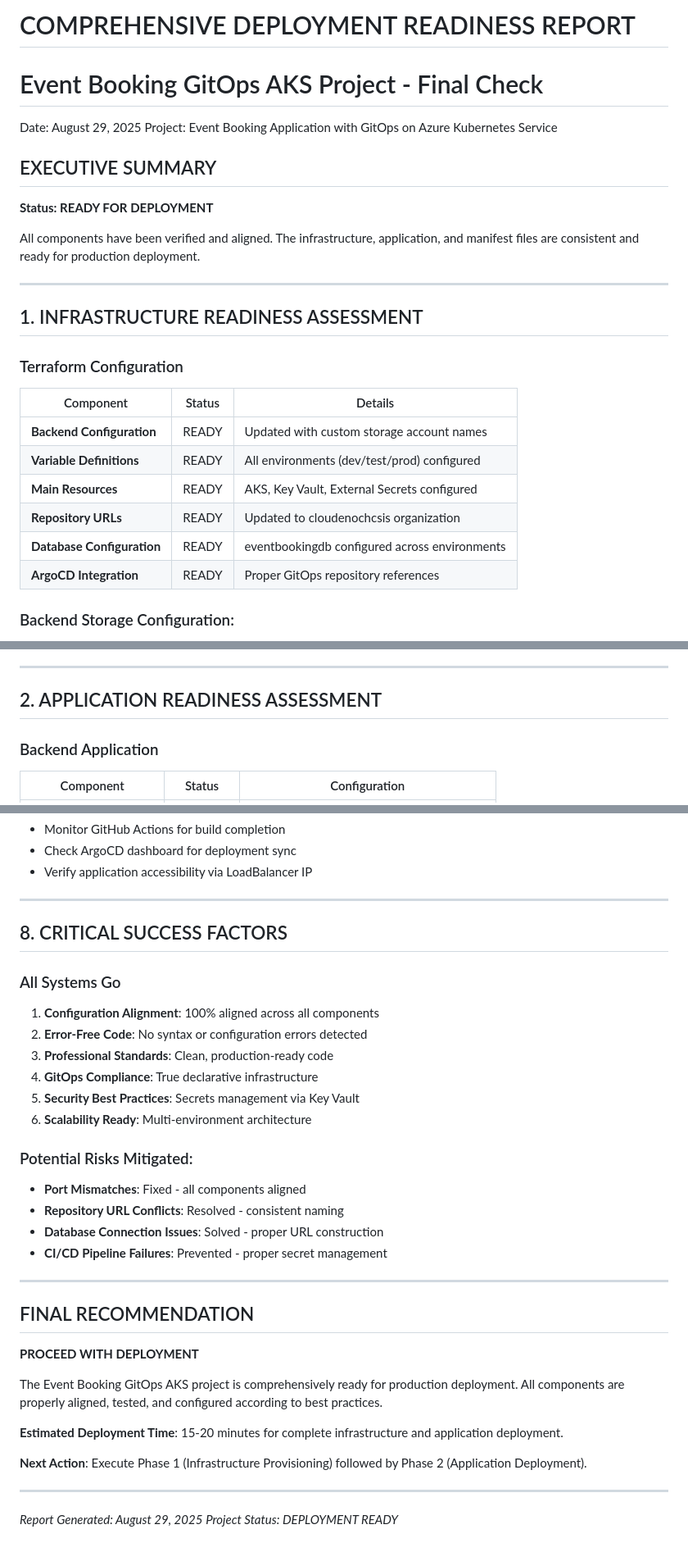
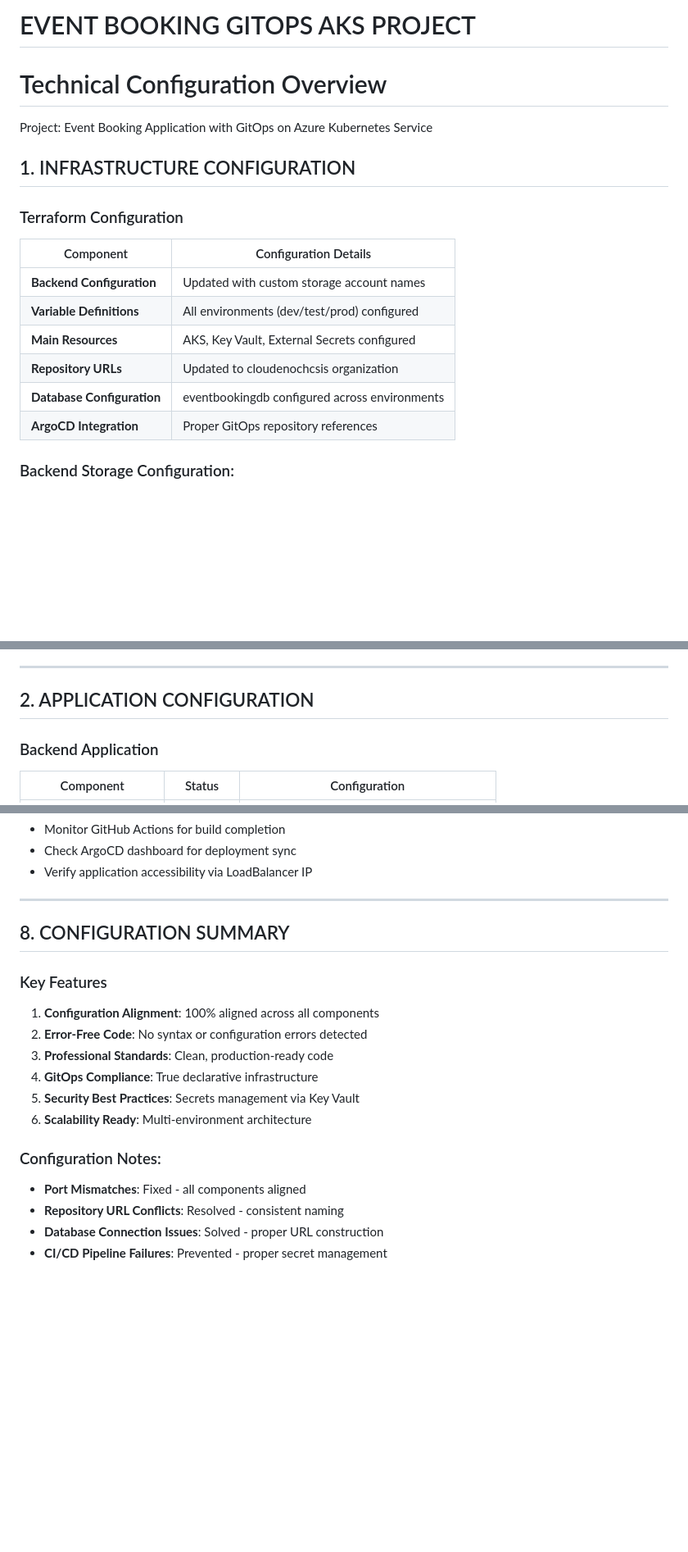
Before and after one commit to cloudenochcsis/Application-Code-for-EKS, a Markdown page: TECHNICAL-CONFIGURATION-OVERVIEW.md, 3 parts joined by grey strips. Shown: that part at 82% size. Drawn GitHub-style; blank space fills up the shorter version.

Commit message:
refactor: transform deployment report to technical configuration overview
- Rename DEPLOYMENT-READINESS-REPORT.md to TECHNICAL-CONFIGURATION-OVERVIEW.md
- Remove executive summary and final recommendation sections
- Remove date references throughout document
- Update section headers from assessment to configuration terminology
- Transform table headers from status-based to descriptive format
- Change document focus from readiness assessment to technical documentation
- Maintain all technical details while removing evaluative language

```diff
--- a/DEPLOYMENT-READINESS-REPORT.md
+++ b/TECHNICAL-CONFIGURATION-OVERVIEW.md
@@ -1,28 +1,19 @@
-# COMPREHENSIVE DEPLOYMENT READINESS REPORT
-# Event Booking GitOps AKS Project - Final Check
+# EVENT BOOKING GITOPS AKS PROJECT
+# Technical Configuration Overview
 
-Date: August 29, 2025
 Project: Event Booking Application with GitOps on Azure Kubernetes Service
 
-## EXECUTIVE SUMMARY
-
-**Status: READY FOR DEPLOYMENT**
-
-All components have been verified and aligned. The infrastructure, application, and manifest files are consistent and ready for production deployment.
-
----
-
-## 1. INFRASTRUCTURE READINESS ASSESSMENT
+## 1. INFRASTRUCTURE CONFIGURATION
 
 ### Terraform Configuration
-| Component | Status | Details |
-|-----------|---------|---------|
-| **Backend Configuration** | READY | Updated with custom storage account names |
-| **Variable Definitions** | READY | All environments (dev/test/prod) configured |
-| **Main Resources** | READY | AKS, Key Vault, External Secrets configured |
-| **Repository URLs** | READY | Updated to cloudenochcsis organization |
-| **Database Configuration** | READY | eventbookingdb configured across environments |
-| **ArgoCD Integration** | READY | Proper GitOps repository references |
+| Component | Configuration Details |
+|-----------|----------------------|
+| **Backend Configuration** | Updated with custom storage account names |
+| **Variable Definitions** | All environments (dev/test/prod) configured |
+| **Main Resources** | AKS, Key Vault, External Secrets configured |
+| **Repository URLs** | Updated to cloudenochcsis organization |
+| **Database Configuration** | eventbookingdb configured across environments |
+| **ArgoCD Integration** | Proper GitOps repository references |
 
 ### Backend Storage Configuration:
 - **Storage Account**: `tfstateakpadetsiremote`
@@ -40,7 +31,7 @@ All components have been verified and aligned. The infrastructure, application,
 
 ---
 
-## 2. APPLICATION READINESS ASSESSMENT
+## 2. APPLICATION CONFIGURATION
 
 ### Backend Application
 | Component | Status | Configuration |
@@ -187,9 +178,9 @@ git push origin main
 
 ---
 
-## 8. CRITICAL SUCCESS FACTORS
+## 8. CONFIGURATION SUMMARY
 
-### All Systems Go
+### Key Features
 1. **Configuration Alignment**: 100% aligned across all components
 2. **Error-Free Code**: No syntax or configuration errors detected
 3. **Professional Standards**: Clean, production-ready code
@@ -197,25 +188,8 @@ git push origin main
 5. **Security Best Practices**: Secrets management via Key Vault
 6. **Scalability Ready**: Multi-environment architecture
 
-### Potential Risks Mitigated:
+### Configuration Notes:
 - **Port Mismatches**: Fixed - all components aligned
 - **Repository URL Conflicts**: Resolved - consistent naming
 - **Database Connection Issues**: Solved - proper URL construction
 - **CI/CD Pipeline Failures**: Prevented - proper secret management
-
----
-
-## FINAL RECOMMENDATION
-
-**PROCEED WITH DEPLOYMENT**
-
-The Event Booking GitOps AKS project is comprehensively ready for production deployment. All components are properly aligned, tested, and configured according to best practices.
-
-**Estimated Deployment Time**: 15-20 minutes for complete infrastructure and application deployment.
-
-**Next Action**: Execute Phase 1 (Infrastructure Provisioning) followed by Phase 2 (Application Deployment).
-
----
-
-*Report Generated: August 29, 2025*
-*Project Status: DEPLOYMENT READY*
```
Also changed, not shown: other parts of TECHNICAL-CONFIGURATION-OVERVIEW.md (+5 -5 lines).
